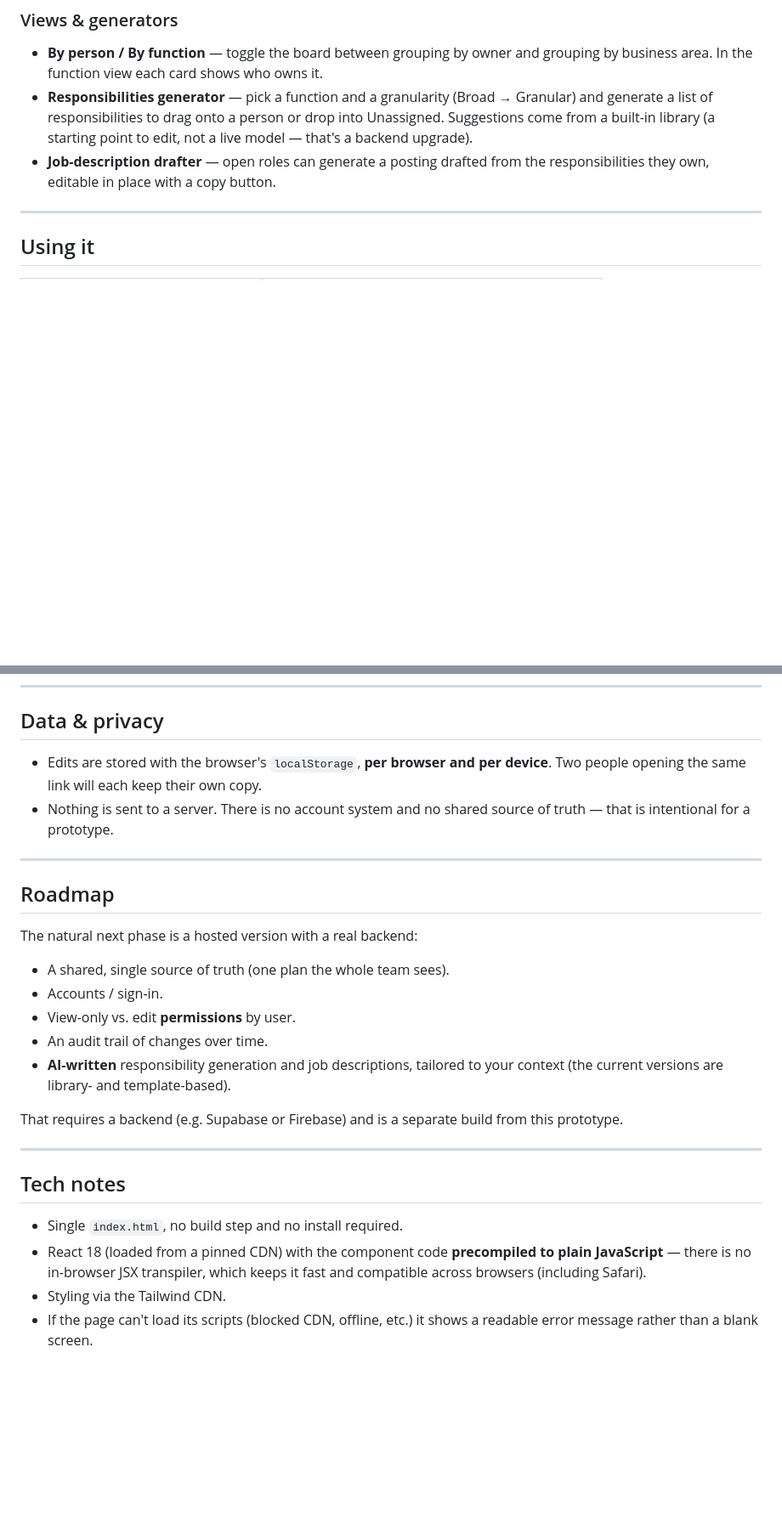
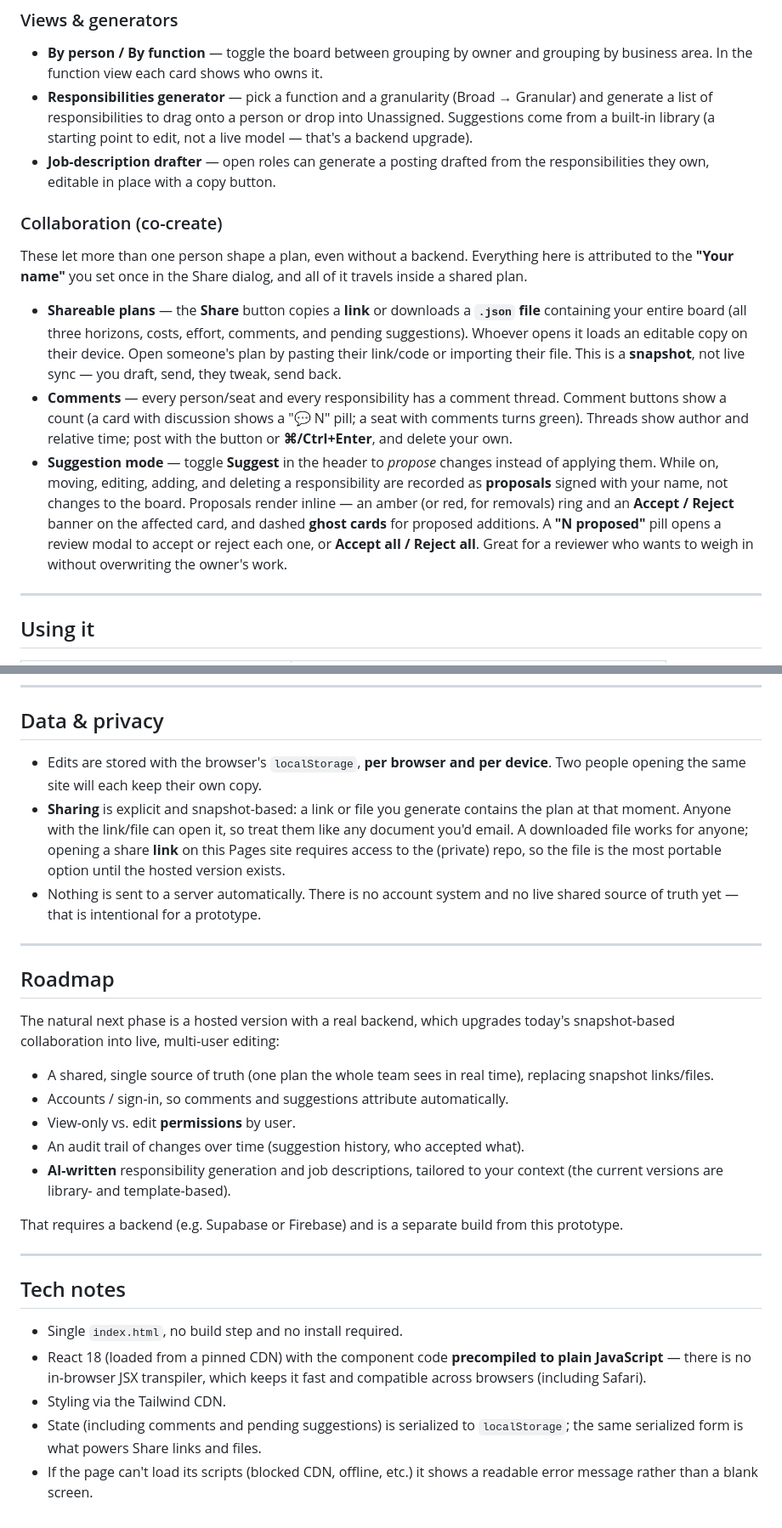
Before and after one commit to neilbearse-droid/function-mapping, a Markdown page: README.md, 2 parts joined by grey strips. Shown at 85% size. Drawn GitHub-style; blank space fills up the shorter version.

Commit message:
Update README for co-create features (share, comments, suggestions)
Co-Authored-By: Claude Opus 4.8 <noreply@anthropic.com>
Claude-Session: https://claude.ai/code/session_017tsSfpXq3qCGYmH6QwRqji

```diff
--- a/README.md
+++ b/README.md
@@ -60,6 +63,31 @@ yet, shift responsibilities onto them, and name people as you fill the seats.
 - **Job-description drafter** — open roles can generate a posting drafted from the
   responsibilities they own, editable in place with a copy button.
 
+### Collaboration (co-create)
+
+These let more than one person shape a plan, even without a backend. Everything
+here is attributed to the **"Your name"** you set once in the Share dialog, and
+all of it travels inside a shared plan.
+
+- **Shareable plans** — the **Share** button copies a **link** or downloads a
+  **`.json` file** containing your entire board (all three horizons, costs,
+  effort, comments, and pending suggestions). Whoever opens it loads an editable
+  copy on their device. Open someone's plan by pasting their link/code or
+  importing their file. This is a **snapshot**, not live sync — you draft, send,
+  they tweak, send back.
+- **Comments** — every person/seat and every responsibility has a comment thread.
+  Comment buttons show a count (a card with discussion shows a "💬 N" pill; a seat
+  with comments turns green). Threads show author and relative time; post with the
+  button or **⌘/Ctrl+Enter**, and delete your own.
+- **Suggestion mode** — toggle **Suggest** in the header to *propose* changes
+  instead of applying them. While on, moving, editing, adding, and deleting a
+  responsibility are recorded as **proposals** signed with your name, not changes
+  to the board. Proposals render inline — an amber (or red, for removals) ring and
+  an **Accept / Reject** banner on the affected card, and dashed **ghost cards**
+  for proposed additions. A **"N proposed"** pill opens a review modal to accept
+  or reject each one, or **Accept all / Reject all**. Great for a reviewer who
+  wants to weigh in without overwriting the owner's work.
+
 ---
 
 ## Using it
@@ -111,20 +145,27 @@ automatically.
 ## Data & privacy
 
 - Edits are stored with the browser's `localStorage`, **per browser and per
-  device**. Two people opening the same link will each keep their own copy.
-- Nothing is sent to a server. There is no account system and no shared source
-  of truth — that is intentional for a prototype.
+  device**. Two people opening the same site will each keep their own copy.
+- **Sharing** is explicit and snapshot-based: a link or file you generate
+  contains the plan at that moment. Anyone with the link/file can open it, so
+  treat them like any document you'd email. A downloaded file works for anyone;
+  opening a share **link** on this Pages site requires access to the (private)
+  repo, so the file is the most portable option until the hosted version exists.
+- Nothing is sent to a server automatically. There is no account system and no
+  live shared source of truth yet — that is intentional for a prototype.
 
 ---
 
 ## Roadmap
 
-The natural next phase is a hosted version with a real backend:
+The natural next phase is a hosted version with a real backend, which upgrades
+today's snapshot-based collaboration into live, multi-user editing:
 
-- A shared, single source of truth (one plan the whole team sees).
-- Accounts / sign-in.
+- A shared, single source of truth (one plan the whole team sees in real time),
+  replacing snapshot links/files.
+- Accounts / sign-in, so comments and suggestions attribute automatically.
 - View-only vs. edit **permissions** by user.
-- An audit trail of changes over time.
+- An audit trail of changes over time (suggestion history, who accepted what).
 - **AI-written** responsibility generation and job descriptions, tailored to your
   context (the current versions are library- and template-based).
 
@@ -140,5 +181,7 @@ this prototype.
   plain JavaScript** — there is no in-browser JSX transpiler, which keeps it fast
   and compatible across browsers (including Safari).
 - Styling via the Tailwind CDN.
+- State (including comments and pending suggestions) is serialized to
+  `localStorage`; the same serialized form is what powers Share links and files.
 - If the page can't load its scripts (blocked CDN, offline, etc.) it shows a
   readable error message rather than a blank screen.
```
Also changed, not shown: other parts of README.md (+11 -2 lines).
